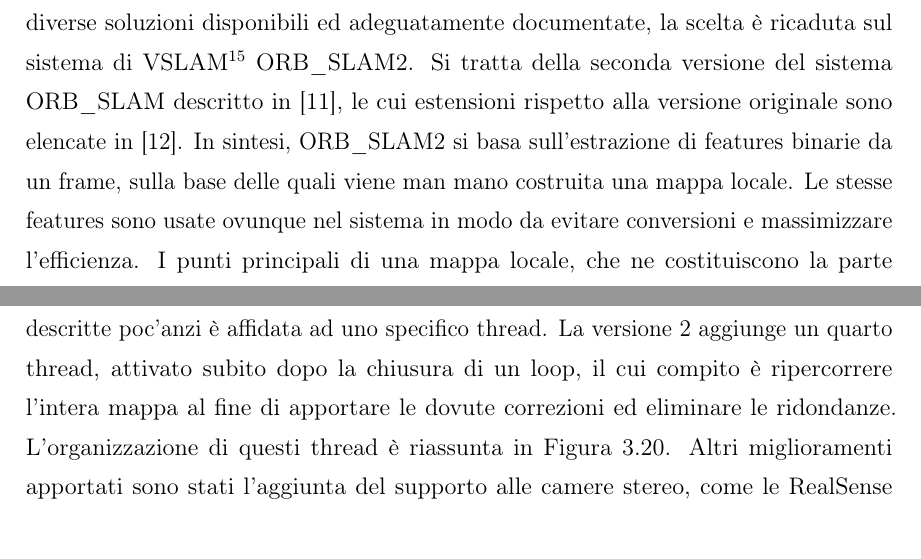
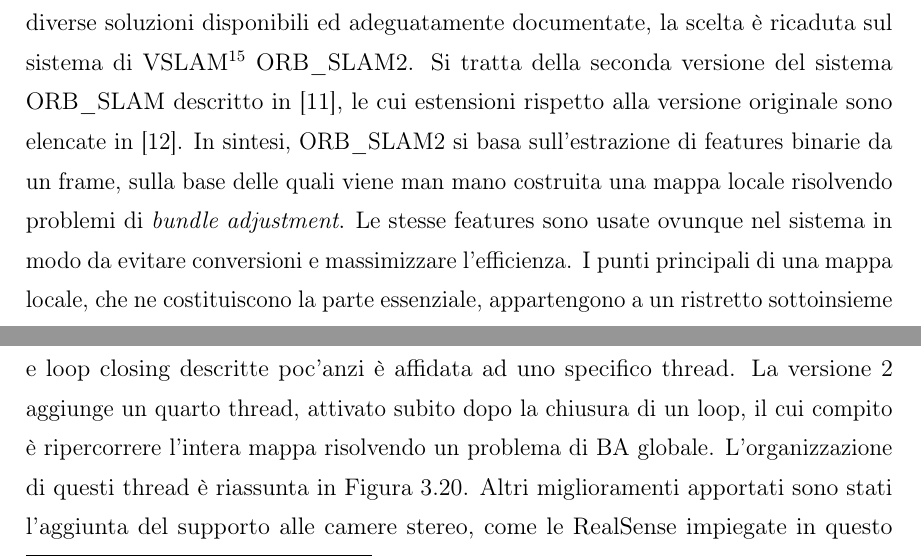
Before and after one commit to robmasocco/MasterThesis_RobertoMasocco, a LaTeX book (main.tex, which reads chapters/chapter3.tex): two parts of page 73 of 118, joined at a grey line, cut so that both start at the same text. Compiled offline with pdfLaTeX.

Commit message:
Corrected ORB_SLAM2 section

```diff
--- a/chapters/chapter3.tex
+++ b/chapters/chapter3.tex
@@ -408,7 +408,7 @@
 \end{figure}
 
 \newsubsection{ORB\_SLAM2}
-\indent Le regole del Contest prevedono che il drone non possa volare con l'ausilio di segnale GNSS, ma debba comunque localizzarsi nell'ambiente in tempo reale. Uno dei primissimi problemi da affrontare è stato proprio scegliere ed implementare sull'architettura costruita un algoritmo sufficientemente efficiente ed accurato, che potesse fornire a PX4 una stima attendibile e regolare della posa\footnote{Per \emph{posa} s'intende una combinazione di dati che esprimono la posizione nello spazio e l'orientamento di un corpo rigido.} locale. Il filtro di Kalman EKF2 può infatti essere configurato per volare senza GPS, escludendo completamente tale modulo ed affidandosi completamente ad altri metodi di localizzazione quali la visione artificiale, ma necessita di uno stream continuo di informazioni coerenti. Confrontando diverse soluzioni disponibili ed adeguatamente documentate, la scelta è ricaduta sul sistema di VSLAM\footnote{Tale sigla sta per "Visual Simultaneous Localization And Mapping", ed indica una classe di algoritmi basati sul riconoscimento di elementi all'interno di un'immagine al fine di mappare l'ambiente circostante un robot e localizzare quest'ultimo al suo interno in tempo reale.} ORB\_SLAM2. Si tratta della seconda versione del sistema ORB\_SLAM descritto in \cite{orbslam}, le cui estensioni rispetto alla versione originale sono elencate in \cite{orbslam2}. In sintesi, ORB\_SLAM2 si basa sull'estrazione di features binarie da un frame, sulla base delle quali viene man mano costruita una mappa locale. Le stesse features sono usate ovunque nel sistema in modo da evitare conversioni e massimizzare l'efficienza. I punti principali di una mappa locale, che ne costituiscono la parte essenziale, appartengono a un ristretto sottoinsieme di frames denominati \emph{keyframes}. I frame vengono incrociati per calcolare la posa locale corrente componendo un grafo chiamato \emph{Grafo di Covisibilità}, usato sia per localizzare il sistema che per costruire in memoria una mappa dell'ambiente. Man mano che la mappa cresce viene costruito un grafo che ne riassume le caratteristiche salienti, noto come \emph{Grafo Essenziale}, grazie al quale vengono individuati i loop; all'occorrenza del rilevamento di un loop viene effettuata una \emph{chiusura}: tutti i grafi vengono riesaminati e aggiornati, i keyframes e i nodi ridondanti vengono eliminati, e la mappa locale viene corretta in base ai rilevamenti fatti in modo da ridurre al minimo gli errori e renderla il più possibile coerente con la realtà. Per i dettagli teorici dietro il funzionamento di questo sistema si rimanda sempre a \cite{orbslam}. Dal punto di vista implementativo, tutto può essere fatto in real-time dato che ciascuna delle tre fasi di tracking, local mapping e loop closing descritte poc'anzi è affidata ad uno specifico thread. La versione 2 aggiunge un quarto thread, attivato subito dopo la chiusura di un loop, il cui compito è ripercorrere l'intera mappa al fine di apportare le dovute correzioni ed eliminare le ridondanze. L'organizzazione di questi thread è riassunta in Figura \ref{fig:orbthreads}. Altri miglioramenti apportati sono stati l'aggiunta del supporto alle camere stereo, come le RealSense impiegate in questo progetto, e lo sviluppo di una modalità chiamata \emph{localizzazione}, in cui il sistema carica all'avvio una mappa salvata su file e si limita a localizzarsi al suo interno, senza tentare di ottimizzarla o estenderla. In Figura \ref{fig:orbgraphs}, a titolo d'esempio, è rappresentata la costruzione dei grafi sopracitati ed un esempio di loop closure effettuate su uno dei dataset usati per testare la prima versione del sistema.\\
+\indent Le regole del Contest prevedono che il drone non possa volare con l'ausilio di segnale GNSS, ma debba comunque localizzarsi nell'ambiente in tempo reale. Uno dei primissimi problemi da affrontare è stato proprio scegliere ed implementare sull'architettura costruita un algoritmo sufficientemente efficiente ed accurato, che potesse fornire a PX4 una stima attendibile e regolare della posa\footnote{Per \emph{posa} s'intende una combinazione di dati che esprimono la posizione nello spazio e l'orientamento di un corpo rigido.} locale. Il filtro di Kalman EKF2 può infatti essere configurato per volare senza GPS, escludendo completamente tale modulo ed affidandosi completamente ad altri metodi di localizzazione quali la visione artificiale, ma necessita di uno stream continuo di informazioni coerenti. Confrontando diverse soluzioni disponibili ed adeguatamente documentate, la scelta è ricaduta sul sistema di VSLAM\footnote{Tale sigla sta per "Visual Simultaneous Localization And Mapping", ed indica una classe di algoritmi basati sul riconoscimento di elementi all'interno di un'immagine al fine di mappare l'ambiente circostante un robot e localizzare quest'ultimo al suo interno in tempo reale.} ORB\_SLAM2. Si tratta della seconda versione del sistema ORB\_SLAM descritto in \cite{orbslam}, le cui estensioni rispetto alla versione originale sono elencate in \cite{orbslam2}. In sintesi, ORB\_SLAM2 si basa sull'estrazione di features binarie da un frame, sulla base delle quali viene man mano costruita una mappa locale risolvendo problemi di \emph{bundle adjustment}. Le stesse features sono usate ovunque nel sistema in modo da evitare conversioni e massimizzare l'efficienza. I punti principali di una mappa locale, che ne costituiscono la parte essenziale, appartengono a un ristretto sottoinsieme di frames denominati \emph{keyframes}. I frame vengono incrociati per calcolare la posa locale corrente componendo un grafo chiamato \emph{Grafo di Covisibilità}, usato sia per localizzare il sistema che per costruire in memoria una mappa dell'ambiente. Man mano che la mappa cresce viene costruito un grafo che ne riassume le caratteristiche salienti, noto come \emph{Grafo Essenziale}, grazie al quale vengono individuati i loop; all'occorrenza del rilevamento di un loop viene effettuata una \emph{chiusura}: tutti i grafi vengono riesaminati e aggiornati, i keyframes e i nodi ridondanti vengono eliminati, e la mappa locale viene corretta in base ai rilevamenti fatti in modo da ridurre al minimo gli errori e renderla il più possibile coerente con la realtà. Per i dettagli teorici dietro il funzionamento di questo sistema si rimanda sempre a \cite{orbslam}. Dal punto di vista implementativo, tutto può essere fatto in real-time dato che ciascuna delle tre fasi di tracking, local mapping e loop closing descritte poc'anzi è affidata ad uno specifico thread. La versione 2 aggiunge un quarto thread, attivato subito dopo la chiusura di un loop, il cui compito è ripercorrere l'intera mappa risolvendo un problema di BA globale. L'organizzazione di questi thread è riassunta in Figura \ref{fig:orbthreads}. Altri miglioramenti apportati sono stati l'aggiunta del supporto alle camere stereo, come le RealSense impiegate in questo progetto, e lo sviluppo di una modalità chiamata \emph{localizzazione}, in cui il sistema carica all'avvio una mappa salvata su file e si limita a localizzarsi al suo interno, senza tentare di ottimizzarla o estenderla. In Figura \ref{fig:orbgraphs}, a titolo d'esempio, è rappresentata la costruzione dei grafi sopracitati ed un esempio di loop closure effettuate su uno dei dataset usati per testare la prima versione del sistema.\\
 L'impiego di ORB\_SLAM2 si è dimostrato inizialmente problematico. Nonostante l'implementazione fornita di base dagli autori funzioni bene, si rileva facilmente da un'ispezione del codice e degli ottimizzatori di terze parti cui si appoggia come sia fortemente legata all'architettura x86, soprattutto in alcuni punti relativi all'estrazione ed elaborazione delle features, eseguite con istruzioni vettoriali AVX/SSE. Il passaggio all'architettura ARM ha richiesto di disabilitare queste ottimizzazioni, dato che l'alternativa sarebbe stata riscrivere i punti corrispondenti usando le istruzioni vettoriali NEON, cosa impossibile visti i tempi a disposizione. Si è invece apportato un miglioramento riscrivendo alcune parti del sistema per far uso della GPU montata sulla Jetson NX, attraverso istruzioni per l'architettura CUDA e l'uso della toolchain basata sul compilatore NVCC, e sfruttando al massimo le ottimizzazioni della toolchain GCC in fase di compilazione della libreria. Nonostante tutto, le performance ottenute sono complessivamente solo accettabili, ed un ulteriore lavoro di porting sarà necessario per costruire un'implementazione per ARM che possa considerarsi efficiente al pari della controparte x86. Questo parte è stato curata a più riprese in collaborazione con l'Ing. Fabrizio Romanelli, cui si devono anche altri sostanziali miglioramenti alla codebase di ORB\_SLAM2 relativi alla gestione della mappa, nonché una esaustiva spiegazione del funzionamento e delle modalità d'uso di questo sistema assieme alle camere RealSense.\\
 Dato che l'esito di un qualunque volo dipende dal funzionamento di questo sistema, sono state tentate varie strade per trovare il modo migliore di utilizzarlo. Inizialmente è stata intrapresa quella della localizzazione: si è acquisita una mappa del campo gara, contenuta in un file grande un centinaio di MB, e la si è ricaricata a runtime sul drone al fine di fargliela usare per localizzarsi. Questo approccio ha avuto fin da subito due grossi problemi: nonostante la precisione con cui la mappa poteva essere acquisita, ci sarebbero sempre stati dei punti in cui il drone avrebbe fatto fatica a localizzarsi poiché poveri di features, e in tale modalità il sistema non ne avrebbe cercate di nuove; inoltre, dovendo processare in tempo reale una mappa globale di grandi dimensioni, la scarsa ottimizzazione per CPU ARM si faceva sentire sotto forma di rate di campionamento molto bassi, nell'ordine di 8-10 Hz, mentre si è sperimentato che PX4 richiede dati di posa a non meno di 16 Hz. A quest'ultima criticità si è tentato di far fronte implementando degli estrapolatori, dapprima quadratici e poi lineari, al fine di predire un campione in più da un buffer circolare di lunghezza fissa. Nonostante il drone fosse così in grado di volare abbastanza bene, la suscettibilità del sistema di localizzazione su mappa alle variazioni delle condizioni di luce hanno fatto optare per un ritorno al volo in SLAM puro. In questa modalità, tarando opportunamente il numero massimo di features da estrarre da un'immagine, è stato possibile ottenere rate di campionamento stabili e anche superiori ai 20 Hz; dopo aver riscontrato quale fosse il carico del resto del software, il numero massimo di features ottimale è stato individuato in 600 contro le 1000 di base, corrispondente ad un rate di circa 20 Hz a pieno carico. È stato necessario ridurre così tanto questo valore anche perché un rate di campionamento instabile corrisponde a dei frame spazialmente troppo distanti, dai quali si è riscontrato che il sistema estrae senza volerlo delle misure errate, con scostamenti anche di svariate decine di centimetri che non è poi più in grado di correggere. Infine si è osservato che i tetti degli ostacoli del campo erano costruiti con un materiale traslucido, che causava riflessi nelle immagini visti come elementi in movimento assieme al drone, il quale tendeva dunque a correggere spostamenti che di fatto non aveva eseguito; la soluzione per ridurre questo effetto è stata montare la camera frontale su un supporto inclinato di 26.6° di pitch verso il basso. Così facendo si è ottenuto un sistema molto performante e preciso, reso ancora più affidabile dall'aggiunta di un filtro sulle misure di X, Y e Z che ne attenuasse le variazioni e ritardasse le correzioni apportate dal drone in caso di campioni spuri.\\
 Il sistema ORB\_SLAM2 è usato attraverso il package ROS 2 \emph{orbslam2}, scritto sempre in collaborazione con l'Ing. Romanelli e composto da due nodi in esecuzione su un singolo thread, denominati rispettivamente \emph{image\_grabber} ed \emph{orbslam2\_node}. I listati seguenti ne illustrano la struttura, mentre nelle Figure \ref{fig:imgrabber} e \ref{fig:orb2node} è riportato un loro schema riassuntivo dal punto di vista del middleware.
```
Also changed, not shown: main.tex (+1 -1 lines).
